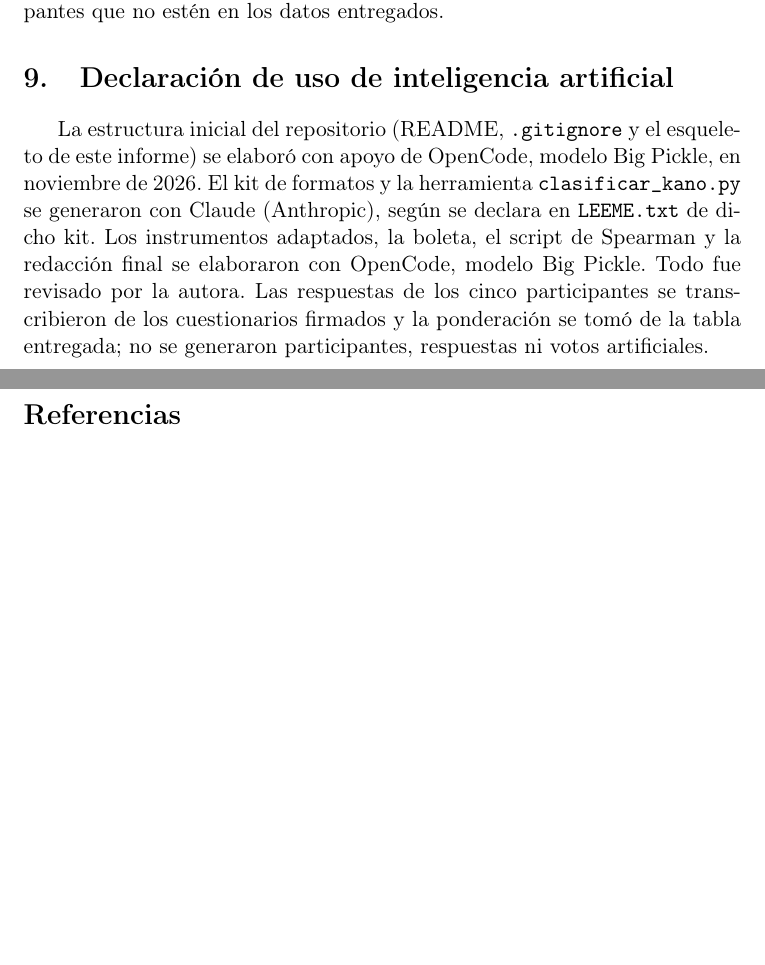
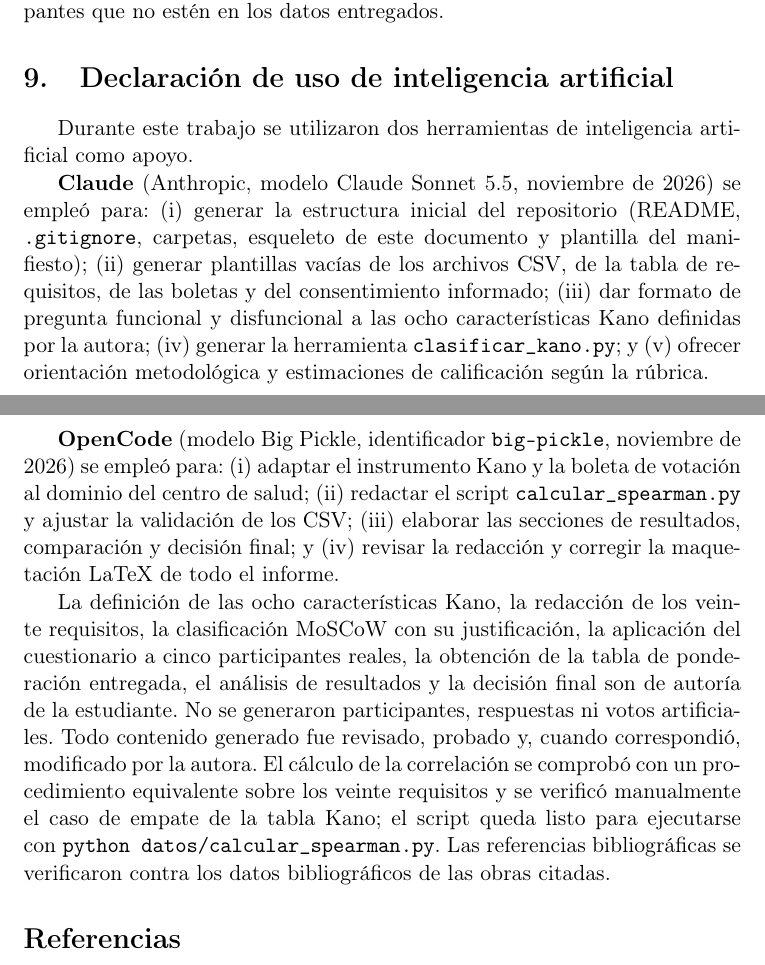
Before and after one commit to Roselyn15/ISR401-SanchezRoselyn, a LaTeX document (TA-IND-02/main.tex): two parts of pages 4 and 5 of 8, joined at a grey line, cut so that both start at the same text, the shorter picture padded with empty space. Compiled offline with pdfLaTeX.

Commit message:
Actualiza la declaración de uso de inteligencia artificial

```diff
--- a/TA-IND-02/main.tex
+++ b/TA-IND-02/main.tex
@@ -40,7 +40,15 @@ Ingeniería de Requerimientos (ISR-401), UTEQ}
 \input{secciones/08_decision}
 
 \section{Declaración de uso de inteligencia artificial}
-La estructura inicial del repositorio (README, \texttt{.gitignore} y el esqueleto de este informe) se elaboró con apoyo de OpenCode, modelo Big Pickle, en noviembre de 2026. El kit de formatos y la herramienta \texttt{clasificar\_kano.py} se generaron con Claude (Anthropic), según se declara en \texttt{LEEME.txt} de dicho kit. Los instrumentos adaptados, la boleta, el script de Spearman y la redacción final se elaboraron con OpenCode, modelo Big Pickle. Todo fue revisado por la autora. Las respuestas de los cinco participantes se transcribieron de los cuestionarios firmados y la ponderación se tomó de la tabla entregada; no se generaron participantes, respuestas ni votos artificiales.
+Durante este trabajo se utilizaron dos herramientas de inteligencia artificial como apoyo.
+
+\textbf{Claude} (Anthropic, modelo Claude Sonnet 5.5, noviembre de 2026) se empleó para:
+(i) generar la estructura inicial del repositorio (README, \texttt{.gitignore}, carpetas, esqueleto de este documento y plantilla del manifiesto); (ii) generar plantillas vacías de los archivos CSV, de la tabla de requisitos, de las boletas y del consentimiento informado; (iii) dar formato de pregunta funcional y disfuncional a las ocho características Kano definidas por la autora; (iv) generar la herramienta \texttt{clasificar\_kano.py}; y (v) ofrecer orientación metodológica y estimaciones de calificación según la rúbrica.
+
+\textbf{OpenCode} (modelo Big Pickle, identificador \texttt{big-pickle}, noviembre de 2026) se empleó para:
+(i) adaptar el instrumento Kano y la boleta de votación al dominio del centro de salud; (ii) redactar el script \texttt{calcular\_spearman.py} y ajustar la validación de los CSV; (iii) elaborar las secciones de resultados, comparación y decisión final; y (iv) revisar la redacción y corregir la maquetación LaTeX de todo el informe.
+
+La definición de las ocho características Kano, la redacción de los veinte requisitos, la clasificación MoSCoW con su justificación, la aplicación del cuestionario a cinco participantes reales, la obtención de la tabla de ponderación entregada, el análisis de resultados y la decisión final son de autoría de la estudiante. No se generaron participantes, respuestas ni votos artificiales. Todo contenido generado fue revisado, probado y, cuando correspondió, modificado por la autora. El cálculo de la correlación se comprobó con un procedimiento equivalente sobre los veinte requisitos y se verificó manualmente el caso de empate de la tabla Kano; el script queda listo para ejecutarse con \texttt{python datos/calcular\_spearman.py}. Las referencias bibliográficas se verificaron contra los datos bibliográficos de las obras citadas.
 
 \bibliographystyle{IEEEtran}
 \bibliography{referencias}
```
Also changed, not shown: TA-IND-02/entrega.pdf, TA-IND-02/main.pdf.
